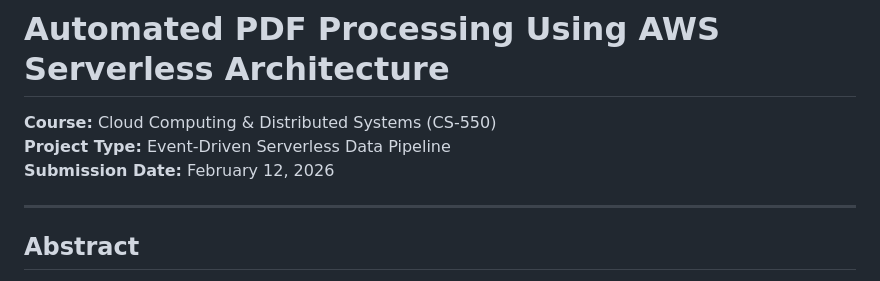
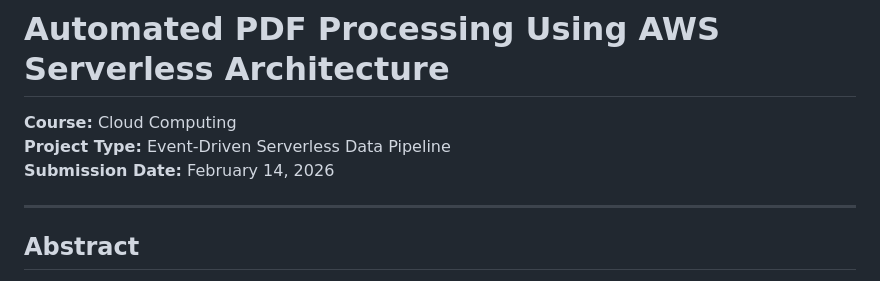
Before and after one commit to siddharth404/icc-aws-pdf-textract-project, a Markdown page: README.md, the part around the change. GitHub-like rendering.

Commit message:
Revise course name and submission date
Updated course name and submission date in README.

```diff
--- a/README.md
+++ b/README.md
@@ -1,7 +1,7 @@
 # Automated PDF Processing Using AWS Serverless Architecture
-**Course:** Cloud Computing & Distributed Systems (CS-550)
+**Course:** Cloud Computing
 **Project Type:** Event-Driven Serverless Data Pipeline
-**Submission Date:** February 12, 2026
+**Submission Date:** February 14, 2026
 
 ---
 
```
